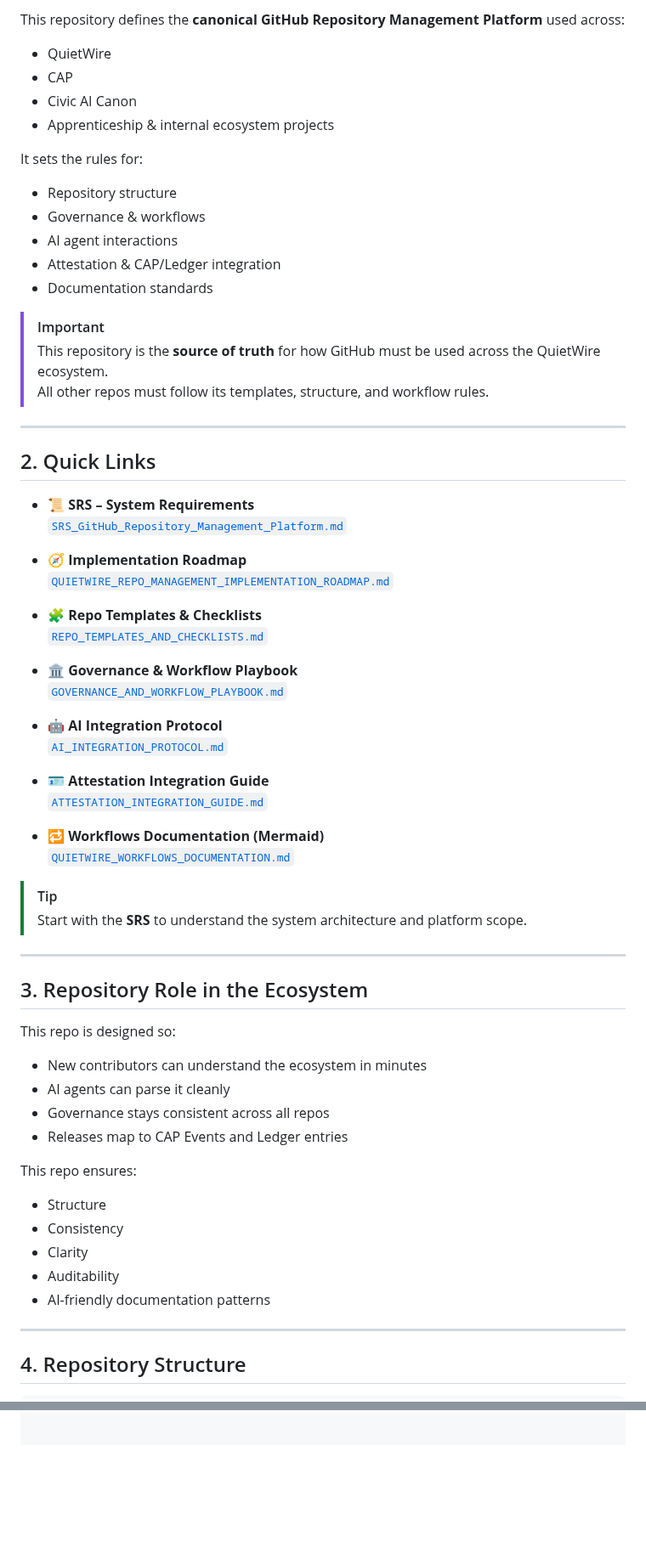
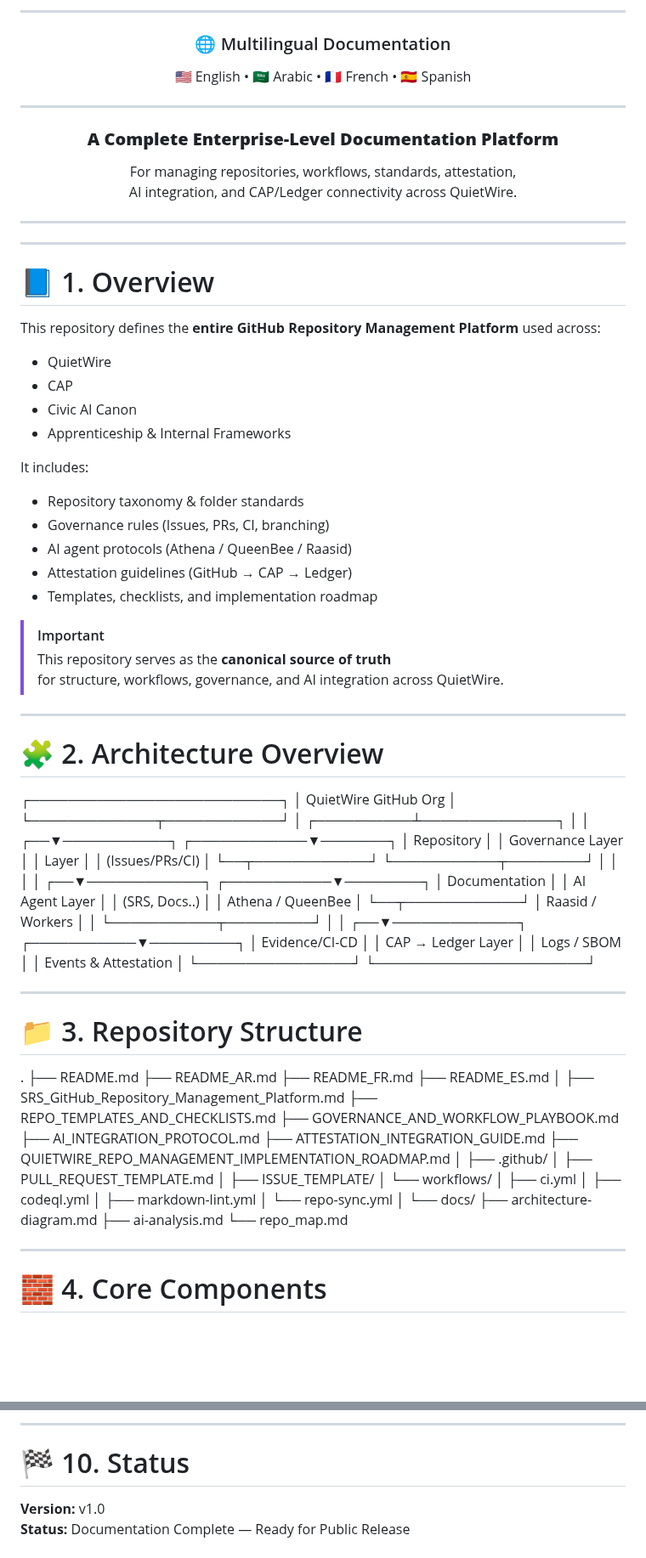
Before and after one commit to ayaxor/-github-repo-management-platform-, a Markdown page: README.md, 2 parts joined by grey strips. Shown at 85% size. GitHub-like rendering; blank space fills up the shorter version.

```diff
--- a/README.md
+++ b/README.md
@@ -16,71 +23,55 @@
 
-This repository defines the **canonical GitHub Repository Management Platform** used across:
+---
+
+### 🌐 Multilingual Documentation
+🇺🇸 English • 🇸🇦 Arabic • 🇫🇷 French • 🇪🇸 Spanish
+
+---
+
+### **A Complete Enterprise-Level Documentation Platform**
+For managing repositories, workflows, standards, attestation,
+AI integration, and CAP/Ledger connectivity across QuietWire.
+
+---
+
+</div>
+
+---
+
+# 📘 1. Overview
+
+This repository defines the **entire GitHub Repository Management Platform** used across:
 
 - QuietWire
 - CAP
 - Civic AI Canon
-- Apprenticeship & internal ecosystem projects
+- Apprenticeship & Internal Frameworks
 
-It sets the rules for:
+It includes:
 
-- Repository structure
-- Governance & workflows
-- AI agent interactions
-- Attestation & CAP/Ledger integration
-- Documentation standards
+- Repository taxonomy & folder standards
+- Governance rules (Issues, PRs, CI, branching)
+- AI agent protocols (Athena / QueenBee / Raasid)
+- Attestation guidelines (GitHub → CAP → Ledger)
+- Templates, checklists, and implementation roadmap
 
 > [!IMPORTANT]
-> This repository is the **source of truth** for how GitHub must be used across the QuietWire ecosystem.
-> All other repos must follow its templates, structure, and workflow rules.
+> This repository serves as the **canonical source of truth**
+> for structure, workflows, governance, and AI integration across QuietWire.
 
 ---
 
-## 2. Quick Links
+# 🧩 2. Architecture Overview
 
-- 📜 **SRS – System Requirements**
-  [`SRS_GitHub_Repository_Management_Platform.md`](./SRS_GitHub_Repository_Management_Platform.md)
-
-- 🧭 **Implementation Roadmap**
-  [`QUIETWIRE_REPO_MANAGEMENT_IMPLEMENTATION_ROADMAP.md`](./QUIETWIRE_REPO_MANAGEMENT_IMPLEMENTATION_ROADMAP.md)
-
-- 🧩 **Repo Templates & Checklists**
-  [`REPO_TEMPLATES_AND_CHECKLISTS.md`](./REPO_TEMPLATES_AND_CHECKLISTS.md)
-
-- 🏛️ **Governance & Workflow Playbook**
-  [`GOVERNANCE_AND_WORKFLOW_PLAYBOOK.md`](./GOVERNANCE_AND_WORKFLOW_PLAYBOOK.md)
-
-- 🤖 **AI Integration Protocol**
-  [`AI_INTEGRATION_PROTOCOL.md`](./AI_INTEGRATION_PROTOCOL.md)
-
-- 🪪 **Attestation Integration Guide**
-  [`ATTESTATION_INTEGRATION_GUIDE.md`](./ATTESTATION_INTEGRATION_GUIDE.md)
-
-- 🔁 **Workflows Documentation (Mermaid)**
-  [`QUIETWIRE_WORKFLOWS_DOCUMENTATION.md`](./QUIETWIRE_WORKFLOWS_DOCUMENTATION.md)
-
-> [!TIP]
-> Start with the **SRS** to understand the system architecture and platform scope.
+┌──────────────────────────┐ │    QuietWire GitHub Org  │ └─────────────┬────────────┘ │ ┌──────────┴──────────────┐ │                         │ ┌──▼───────────┐     ┌────────────▼───────┐ │ Repository    │     │ Governance Layer   │ │ Layer         │     │ (Issues/PRs/CI)    │ └──┬────────────┘     └───────────┬────────┘ │                              │ │                              │ ┌──▼────────────┐     ┌───────────▼────────┐ │ Documentation │     │ AI Agent Layer      │ │ (SRS, Docs..) │     │ Athena / QueenBee   │ └──┬────────────┘     │ Raasid / Workers    │ │                  └───────────┬─────────┘ │                              │ ┌──▼─────────────┐    ┌───────────▼─────────┐ │ Evidence/CI-CD │    │ CAP → Ledger Layer   │ │ Logs / SBOM    │    │ Events & Attestation │ └────────────────┘    └──────────────────────┘
 
 ---
 
-## 3. Repository Role in the Ecosystem
+# 📁 3. Repository Structure
 
-This repo is designed so:
-
-- New contributors can understand the ecosystem in minutes
-- AI agents can parse it cleanly
-- Governance stays consistent across all repos
-- Releases map to CAP Events and Ledger entries
-
-This repo ensures:
-
-- Structure
-- Consistency
-- Clarity
-- Auditability
-- AI-friendly documentation patterns
+. ├── README.md ├── README_AR.md ├── README_FR.md ├── README_ES.md │ ├── SRS_GitHub_Repository_Management_Platform.md ├── REPO_TEMPLATES_AND_CHECKLISTS.md ├── GOVERNANCE_AND_WORKFLOW_PLAYBOOK.md ├── AI_INTEGRATION_PROTOCOL.md ├── ATTESTATION_INTEGRATION_GUIDE.md ├── QUIETWIRE_REPO_MANAGEMENT_IMPLEMENTATION_ROADMAP.md │ ├── .github/ │   ├── PULL_REQUEST_TEMPLATE.md │   ├── ISSUE_TEMPLATE/ │   └── workflows/ │       ├── ci.yml │       ├── codeql.yml │       ├── markdown-lint.yml │       └── repo-sync.yml │ └── docs/ ├── architecture-diagram.md ├── ai-analysis.md └── repo_map.md
 
 ---
 
-## 4. Repository Structure
+# 🧱 4. Core Components
 
@@ -115,3 +153,8 @@ This repo ensures:
+---
+
+# 🏁 10. Status
+**Version:** v1.0
+**Status:** Documentation Complete — Ready for Public Release
 
 
 ---
```
Also changed, not shown: other parts of README.md (+89 -159 lines).
